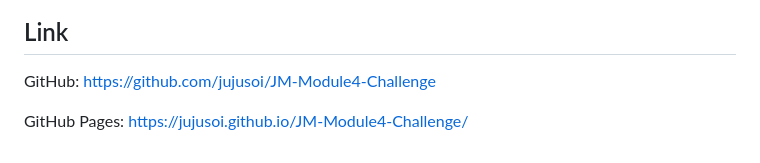
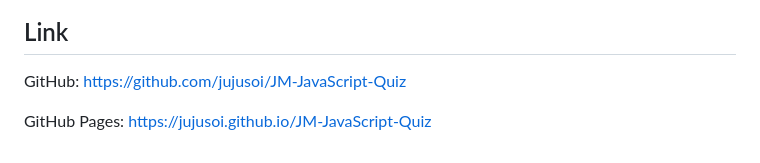
Before and after one commit to jujusoi/JM-JavaScript-Quiz, a Markdown page: README.md, the part around the change. GitHub-like rendering.

```diff
--- a/README.md
+++ b/README.md
@@ -49,6 +49,6 @@ Simple design.
 
 ## Link
 
-GitHub: https://github.com/jujusoi/JM-Module4-Challenge
+GitHub: https://github.com/jujusoi/JM-JavaScript-Quiz
 
-GitHub Pages: https://jujusoi.github.io/JM-Module4-Challenge/
+GitHub Pages: https://jujusoi.github.io/JM-JavaScript-Quiz
```
